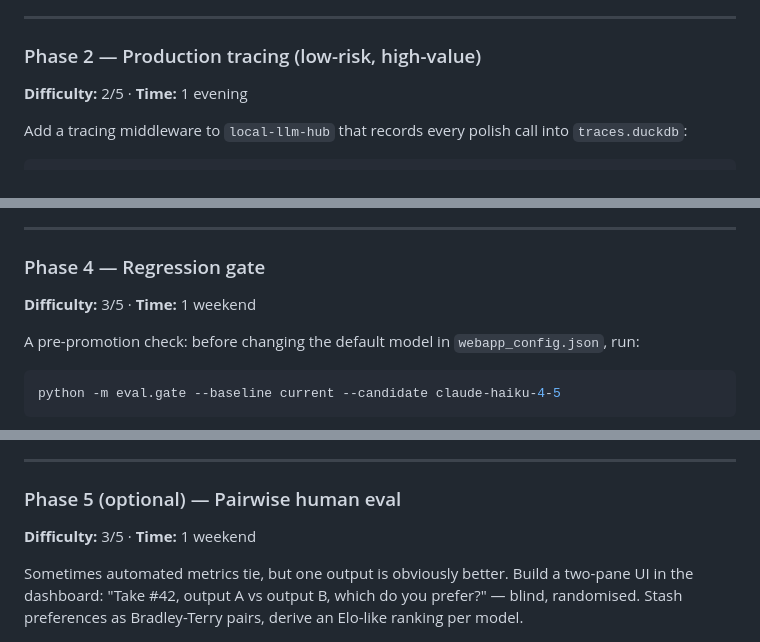
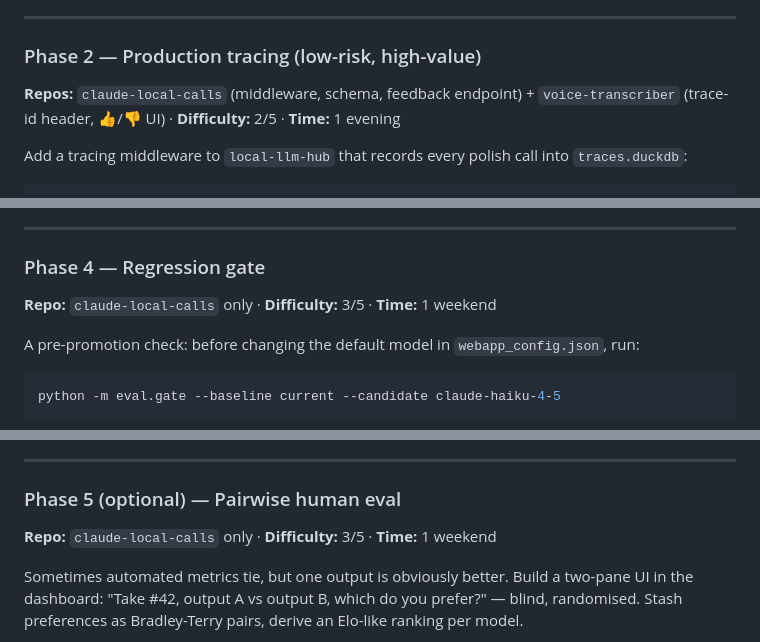
Before and after one commit to ferraroroberto/voice-transcriber, a Markdown page: docs/plans/llm-eval-observability.md, 3 parts joined by grey strips. Drawn GitHub-style.

```diff
--- a/docs/plans/llm-eval-observability.md
+++ b/docs/plans/llm-eval-observability.md
@@ -102,7 +126,7 @@ The dashboard is its own tiny Streamlit app reading `traces.duckdb`. You already
 
 ### Phase 2 — Production tracing (low-risk, high-value)
 
-**Difficulty:** 2/5 · **Time:** 1 evening
+**Repos:** `claude-local-calls` (middleware, schema, feedback endpoint) + `voice-transcriber` (trace-id header, 👍/👎 UI) · **Difficulty:** 2/5 · **Time:** 1 evening
 
 Add a tracing middleware to `local-llm-hub` that records every polish call into `traces.duckdb`:
 
@@ -159,7 +184,7 @@ Streamlit app reading `traces.duckdb`:
 
 ### Phase 4 — Regression gate
 
-**Difficulty:** 3/5 · **Time:** 1 weekend
+**Repo:** `claude-local-calls` only · **Difficulty:** 3/5 · **Time:** 1 weekend
 
 A pre-promotion check: before changing the default model in `webapp_config.json`, run:
 
@@ -181,7 +206,7 @@ Output: green/yellow/red per metric, and a written diff for the takes where the
 
 ### Phase 5 (optional) — Pairwise human eval
 
-**Difficulty:** 3/5 · **Time:** 1 weekend
+**Repo:** `claude-local-calls` only · **Difficulty:** 3/5 · **Time:** 1 weekend
 
 Sometimes automated metrics tie, but one output is obviously better. Build a two-pane UI in the dashboard: "Take #42, output A vs output B, which do you prefer?" — blind, randomised. Stash preferences as Bradley-Terry pairs, derive an Elo-like ranking per model.
 
```
Also changed, not shown: other parts of docs/plans/llm-eval-observability.md (+34 -8 lines).
